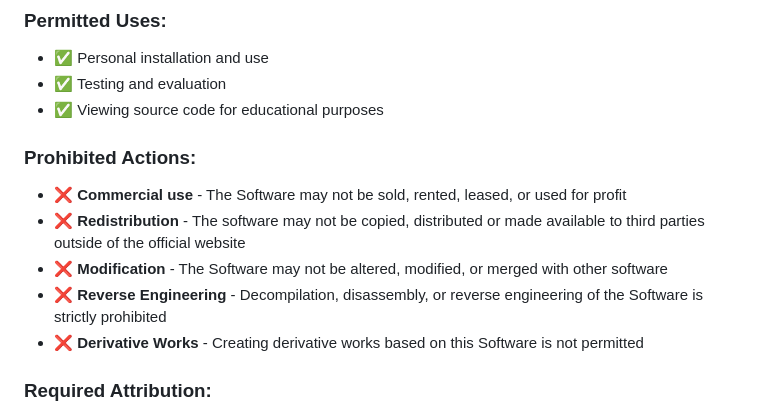
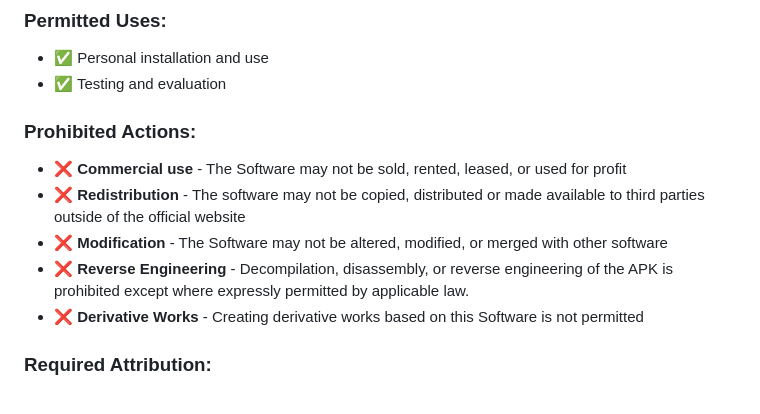
Before and after one commit to toevi/RadioAndroidPro, a Markdown page: README.md, the part around the change. Drawn GitHub-style.

```diff
--- a/README.md
+++ b/README.md
@@ -144,13 +144,13 @@ to use the Software for **personal, non-commercial purposes only**, subject to t
 ### Permitted Uses:
 - ✅ Personal installation and use
 - ✅ Testing and evaluation
-- ✅ Viewing source code for educational purposes
+
 
 ### Prohibited Actions:
 - ❌ **Commercial use** - The Software may not be sold, rented, leased, or used for profit
 - ❌ **Redistribution** - The software may not be copied, distributed or made available to third parties outside of the official website
 - ❌ **Modification** - The Software may not be altered, modified, or merged with other software
-- ❌ **Reverse Engineering** - Decompilation, disassembly, or reverse engineering of the Software is strictly prohibited
+- ❌ **Reverse Engineering** - Decompilation, disassembly, or reverse engineering of the APK is prohibited except where expressly permitted by applicable law.
 - ❌ **Derivative Works** - Creating derivative works based on this Software is not permitted
 
 ### Required Attribution:
```
